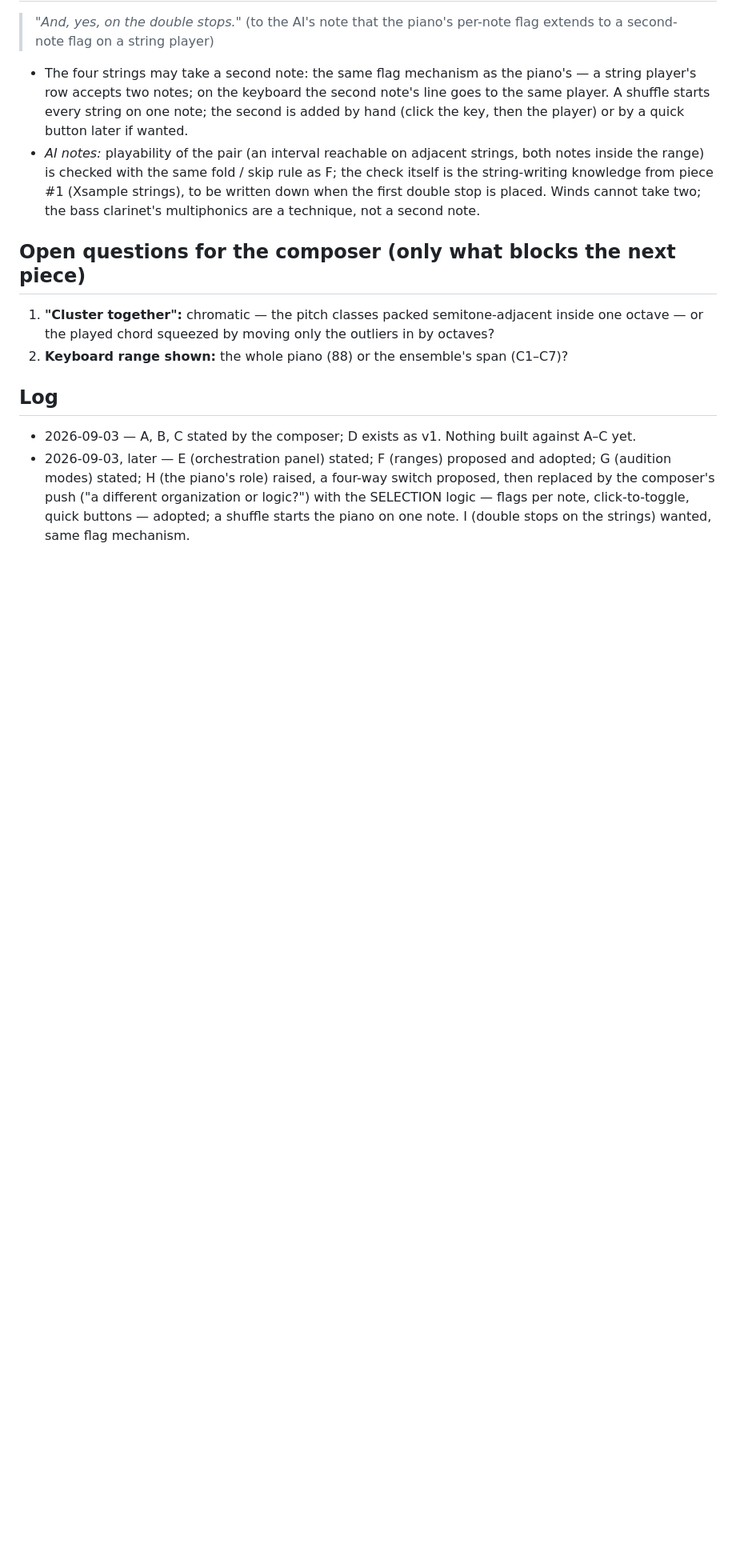
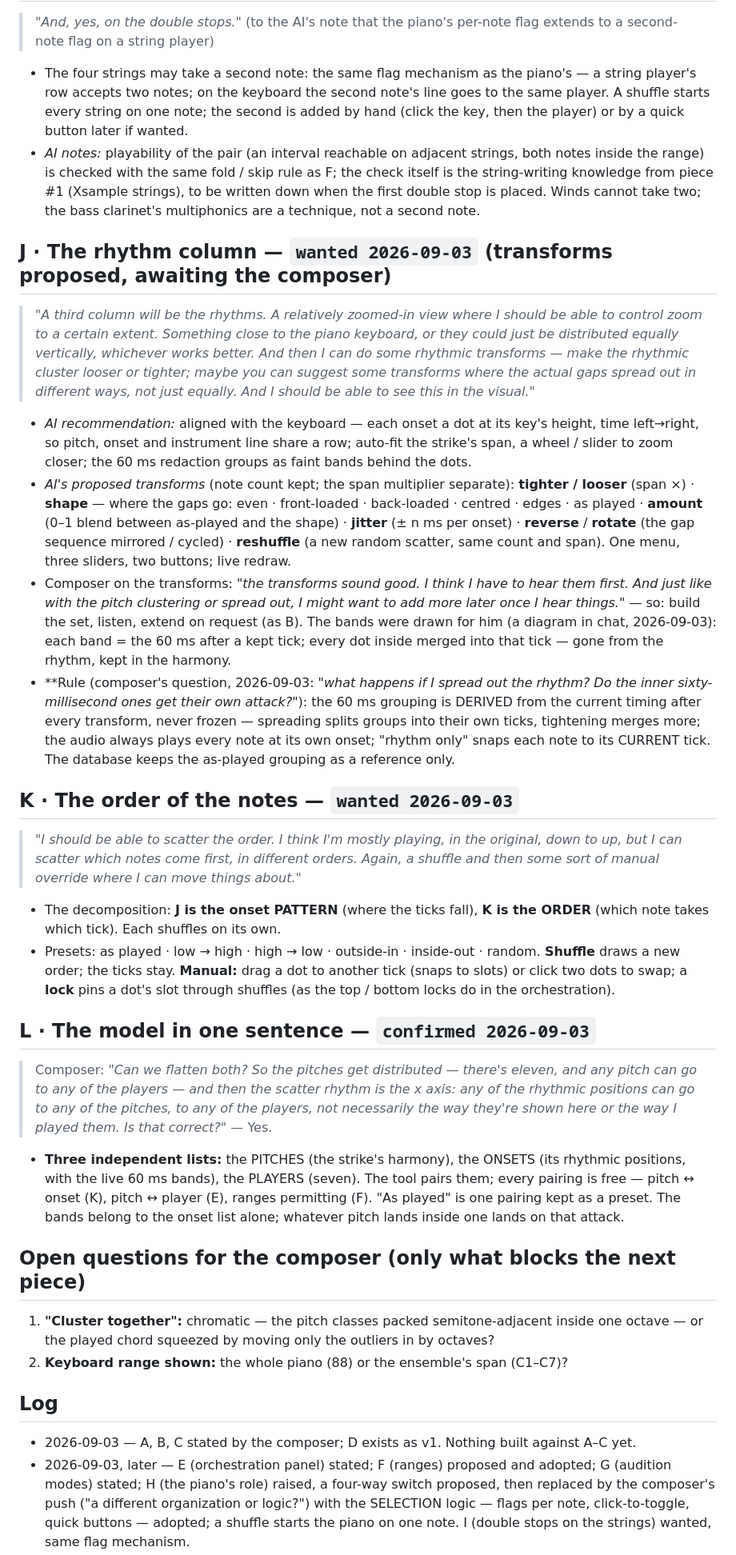
Before and after one commit to elosine/septet_2026, a Markdown page: docs/STRIKES_TOOL.md, the part around one of its changes. Shown at 80% size. GitHub-like rendering; blank space fills up the shorter version.

Commit message:
STRIKES_TOOL: I double stops, J the rhythm column (transforms proposed, live regrouping rule), K the order of the notes, L the three-list model confirmed — batch
Co-Authored-By: Claude Fable 5.1 <noreply@anthropic.com>

```diff
--- a/docs/STRIKES_TOOL.md
+++ b/docs/STRIKES_TOOL.md
@@ -139,6 +139,60 @@ The starting set:
   first double stop is placed. Winds cannot take two; the bass clarinet's multiphonics are a
   technique, not a second note.
 
+## J · The rhythm column — `wanted 2026-09-03` (transforms proposed, awaiting the composer)
+
+> *"A third column will be the rhythms. A relatively zoomed-in view where I should be able to
+> control zoom to a certain extent. Something close to the piano keyboard, or they could just
+> be distributed equally vertically, whichever works better. And then I can do some rhythmic
+> transforms — make the rhythmic cluster looser or tighter; maybe you can suggest some
+> transforms where the actual gaps spread out in different ways, not just equally. And I
+> should be able to see this in the visual."*
+
+- *AI recommendation:* aligned with the keyboard — each onset a dot at its key's height, time
+  left→right, so pitch, onset and instrument line share a row; auto-fit the strike's span,
+  a wheel / slider to zoom closer; the 60 ms redaction groups as faint bands behind the dots.
+- *AI's proposed transforms* (note count kept; the span multiplier separate): **tighter /
+  looser** (span ×) · **shape** — where the gaps go: even · front-loaded · back-loaded · centred
+  · edges · as played · **amount** (0–1 blend between as-played and the shape) · **jitter** (± n
+  ms per onset) · **reverse** / **rotate** (the gap sequence mirrored / cycled) · **reshuffle** (a
+  new random scatter, same count and span). One menu, three sliders, two buttons; live redraw.
+- Composer on the transforms: *"the transforms sound good. I think I have to hear them first. And
+  just like with the pitch clustering or spread out, I might want to add more later once I hear
+  things."* — so: build the set, listen, extend on request (as B). The bands were drawn for him
+  (a diagram in chat, 2026-09-03): each band = the 60 ms after a kept tick; every dot inside
+  merged into that tick — gone from the rhythm, kept in the harmony.
+- **Rule (composer's question, 2026-09-03: *"what happens if I spread out the rhythm? Do the inner
+  sixty-millisecond ones get their own attack?"*): the 60 ms grouping is DERIVED from the current
+  timing after every transform, never frozen — spreading splits groups into their own ticks,
+  tightening merges more; the audio always plays every note at its own onset; "rhythm only" snaps
+  each note to its CURRENT tick. The database keeps the as-played grouping as a reference only.
+
+## K · The order of the notes — `wanted 2026-09-03`
+
+> *"I should be able to scatter the order. I think I'm mostly playing, in the original, down
+> to up, but I can scatter which notes come first, in different orders. Again, a shuffle and
+> then some sort of manual override where I can move things about."*
+
+- The decomposition: **J is the onset PATTERN** (where the ticks fall), **K is the ORDER**
+  (which note takes which tick). Each shuffles on its own.
+- Presets: as played · low → high · high → low · outside-in · inside-out · random.
+  **Shuffle** draws a new order; the ticks stay. **Manual:** drag a dot to another tick
+  (snaps to slots) or click two dots to swap; a **lock** pins a dot's slot through shuffles
+  (as the top / bottom locks do in the orchestration).
+
+## L · The model in one sentence — `confirmed 2026-09-03`
+
+> Composer: *"Can we flatten both? So the pitches get distributed — there's eleven, and any
+> pitch can go to any of the players — and then the scatter rhythm is the x axis: any of the
+> rhythmic positions can go to any of the pitches, to any of the players, not necessarily the
+> way they're shown here or the way I played them. Is that correct?"* — Yes.
+
+- **Three independent lists:** the PITCHES (the strike's harmony), the ONSETS (its rhythmic
+  positions, with the live 60 ms bands), the PLAYERS (seven). The tool pairs them; every
+  pairing is free — pitch ↔ onset (K), pitch ↔ player (E), ranges permitting (F). "As played"
+  is one pairing kept as a preset. The bands belong to the onset list alone; whatever pitch
+  lands inside one lands on that attack.
+
 ## Open questions for the composer (only what blocks the next piece)
 
 1. **"Cluster together":** chromatic — the pitch classes packed semitone-adjacent inside one
```
Also changed, not shown: other parts of docs/STRIKES_TOOL.md (+4 -0 lines).
